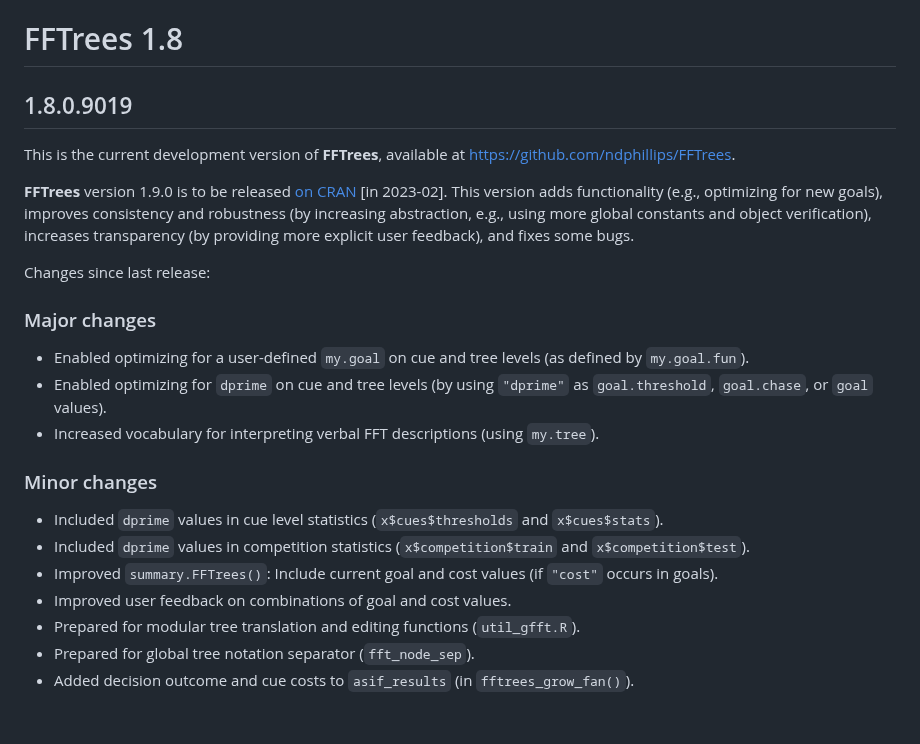
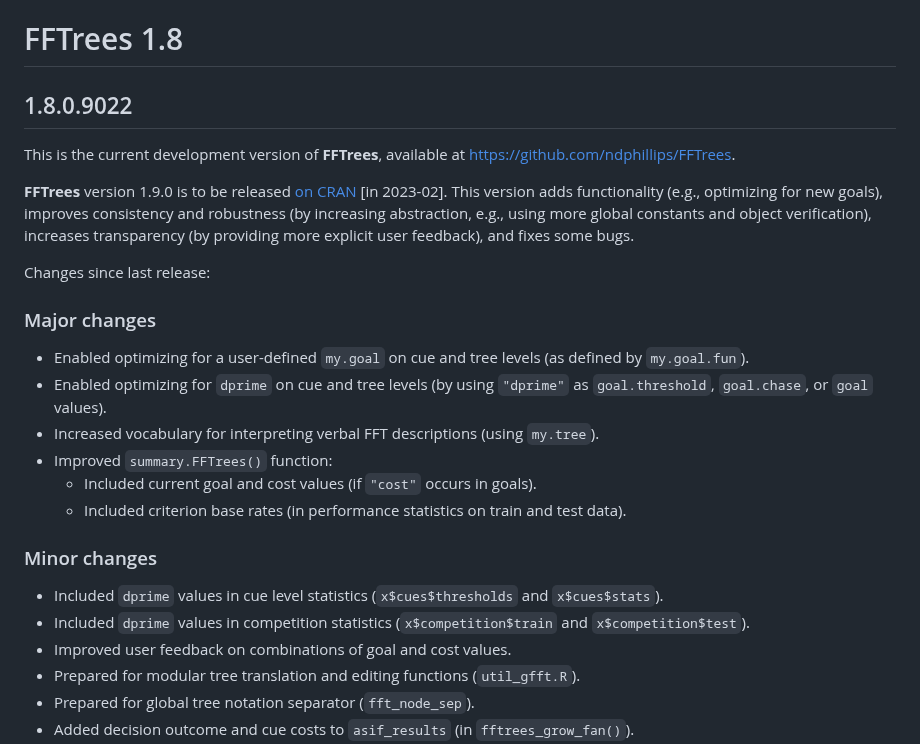
Before and after one commit to ndphillips/FFTrees, a Markdown page: NEWS.md, the part around one of its changes. Drawn GitHub-style; blank space fills up the shorter version.

Commit message:
update NEWS

```diff
--- a/NEWS.md
+++ b/NEWS.md
@@ -1,7 +1,7 @@
 
 # FFTrees 1.8
 
-## 1.8.0.9019
+## 1.8.0.9022
 
 This is the current development version of **FFTrees**, available at <https://github.com/ndphillips/FFTrees>.
 
@@ -22,7 +22,9 @@ Changes since last release:
 - Enabled optimizing for a user-defined `my.goal` on cue and tree levels (as defined by `my.goal.fun`).
 - Enabled optimizing for `dprime` on cue and tree levels (by using `"dprime"` as `goal.threshold`, `goal.chase`, or `goal` values).
 - Increased vocabulary for interpreting verbal FFT descriptions (using `my.tree`).
-
+- Improved `summary.FFTrees()` function:
+    - Included current goal and cost values (if `"cost"` occurs in goals).
+    - Included criterion base rates (in performance statistics on train and test data).
 
 <!-- Minor: -->
 
@@ -30,7 +32,6 @@ Changes since last release:
 
 - Included `dprime` values in cue level statistics (`x$cues$thresholds` and `x$cues$stats`).
 - Included `dprime` values in competition statistics (`x$competition$train` and `x$competition$test`).
-- Improved `summary.FFTrees()`: Include current goal and cost values (if `"cost"` occurs in goals).
 - Improved user feedback on combinations of goal and cost values.
 - Prepared for modular tree translation and editing functions (`util_gfft.R`).
 - Prepared for global tree notation separator (`fft_node_sep`).
```
Also changed, not shown: other parts of NEWS.md (+1 -1 lines).
